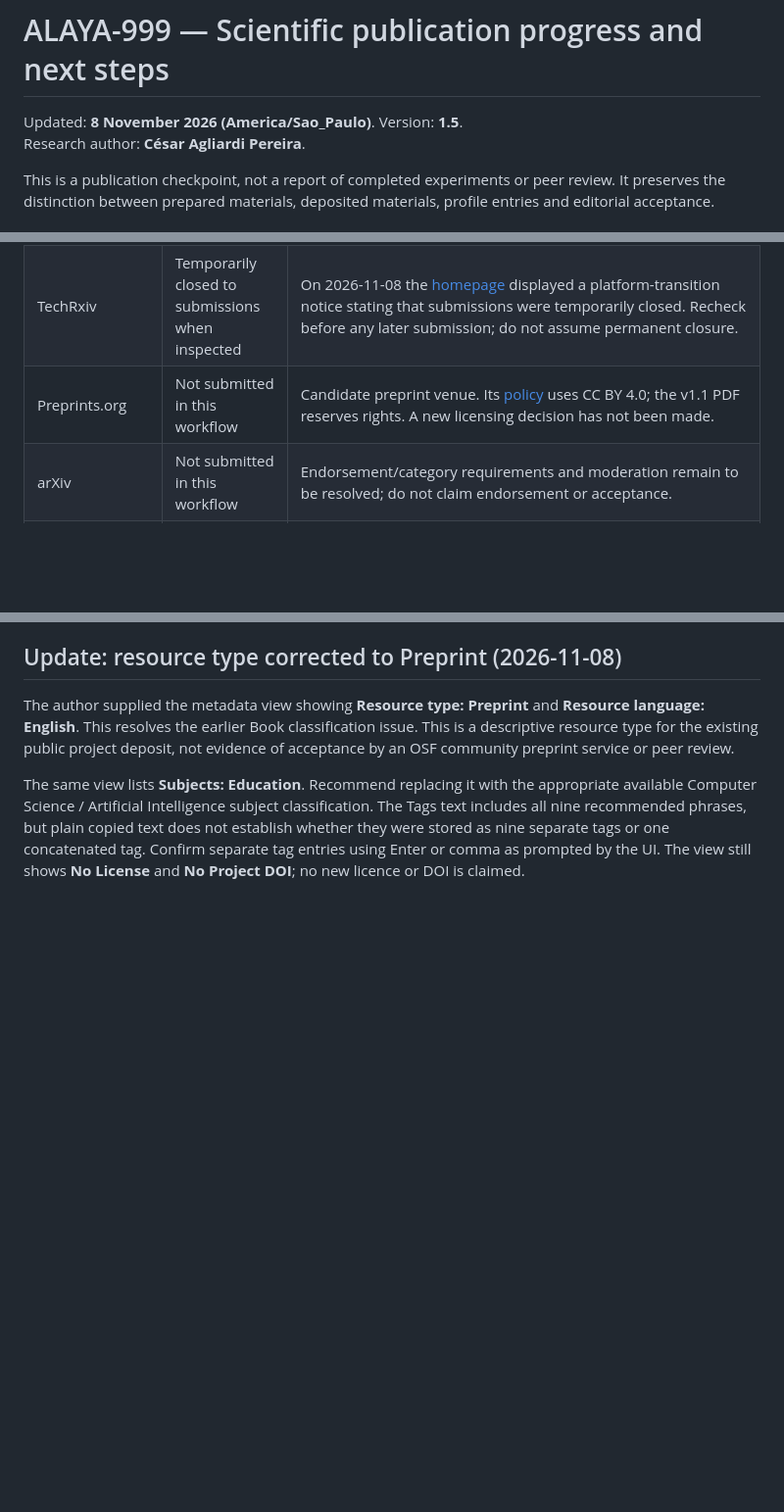
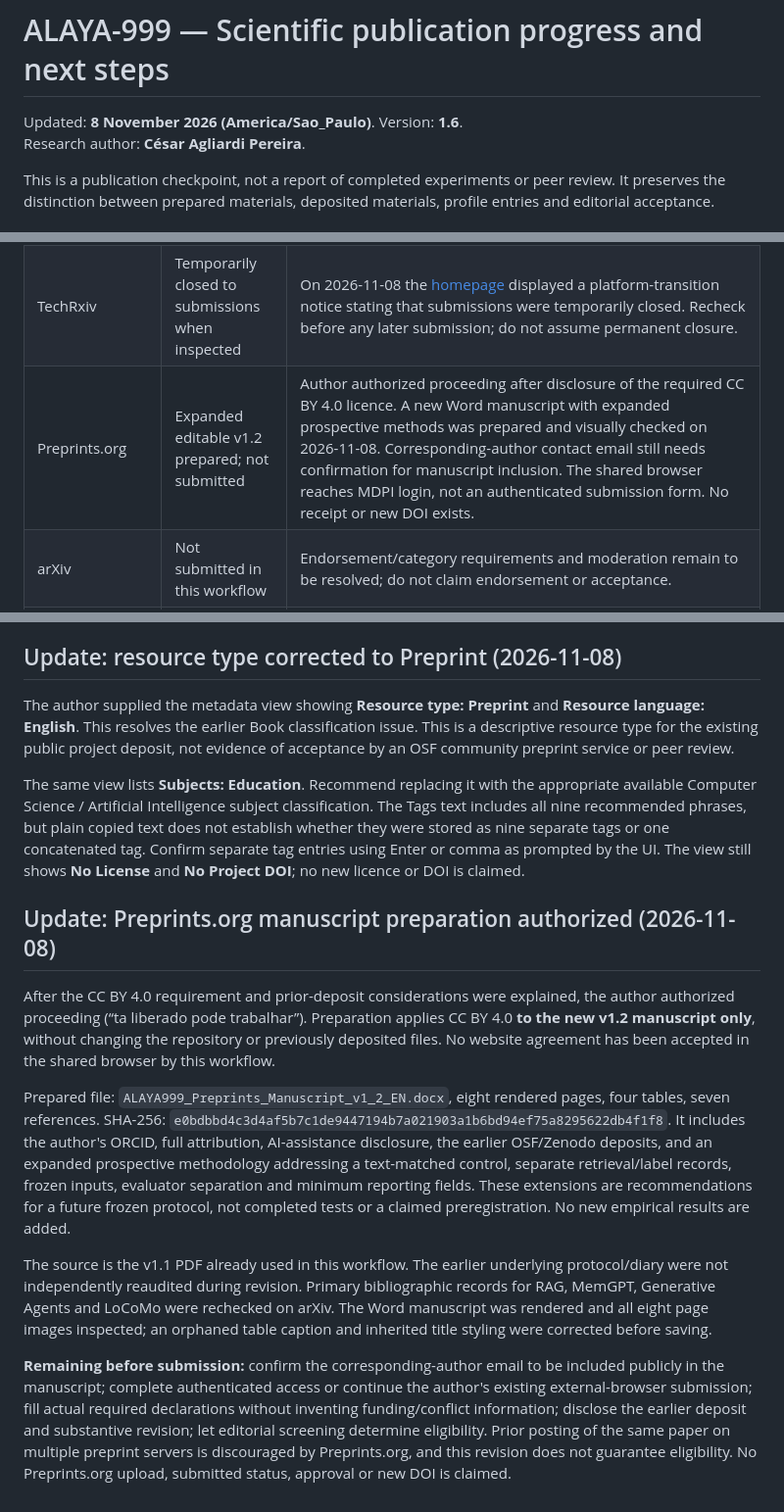
Before and after one commit to cesaragliardi-creator/alaya-999-public, a Markdown page: research/PUBLICATION_PROGRESS.md, 3 parts joined by grey strips. Shown at 98% size. Drawn GitHub-style; blank space fills up the shorter version.

Commit message:
Record expanded Preprints.org Word draft and remaining submission requirements

```diff
--- a/research/PUBLICATION_PROGRESS.md
+++ b/research/PUBLICATION_PROGRESS.md
@@ -1,6 +1,6 @@
 # ALAYA-999 — Scientific publication progress and next steps
 
-Updated: **8 November 2026 (America/Sao_Paulo)**. Version: **1.5**.
+Updated: **8 November 2026 (America/Sao_Paulo)**. Version: **1.6**.
 Research author: **César Agliardi Pereira**.
 
 This is a publication checkpoint, not a report of completed experiments or peer review. It preserves the distinction between prepared materials, deposited materials, profile entries and editorial acceptance.
@@ -15,7 +15,7 @@ This is a publication checkpoint, not a report of completed experiments or peer
 | Submission package | Prepared and saved for the author on 2026-11-08 | Filename: `ALAYA999_Submission_Package_20261108.zip`. Contains unchanged v1.1 PDF, English metadata in Markdown and JSON, Portuguese instructions, and SHA-256 manifest. The package is not uploaded to this repository by this checkpoint. |
 | OSF | Public project and PDF upload confirmed by author-supplied page | [wujns](https://osf.io/wujns). Activity log supplied on 2026-11-08 records project made public at 08:44 and PDF added at 08:46; storage shows **162.8 kB**. Supplied file screenshot shows `ALAYA_999_Functional_Continuity_Research_Paper_EN (1).pdf`. Anonymous retrieval and downloaded-byte identity have not been independently verified. This is a project deposit, not a preprint-service acceptance. |
 | TechRxiv | Temporarily closed to submissions when inspected | On 2026-11-08 the [homepage](https://www.techrxiv.org/) displayed a platform-transition notice stating that submissions were temporarily closed. Recheck before any later submission; do not assume permanent closure. |
-| Preprints.org | Not submitted in this workflow | Candidate preprint venue. Its [policy](https://www.preprints.org/about) uses CC BY 4.0; the v1.1 PDF reserves rights. A new licensing decision has not been made. |
+| Preprints.org | Expanded editable v1.2 prepared; not submitted | Author authorized proceeding after disclosure of the required CC BY 4.0 licence. A new Word manuscript with expanded prospective methods was prepared and visually checked on 2026-11-08. Corresponding-author contact email still needs confirmation for manuscript inclusion. The shared browser reaches MDPI login, not an authenticated submission form. No receipt or new DOI exists. |
 | arXiv | Not submitted in this workflow | Endorsement/category requirements and moderation remain to be resolved; do not claim endorsement or acceptance. |
 | Journal of Open Source Software (JOSS) | Future conditional target; not submitted | Requires a separate assessment of research-software scope, maturity, documentation, research use, and an appropriate open-source licence. The current methodological PDF is not by itself a qualifying software submission. |
 
@@ -84,3 +84,13 @@ The author supplied the OSF metadata page showing **Date Updated: Nov 8, 2026, 8
 The author supplied the metadata view showing **Resource type: Preprint** and **Resource language: English**. This resolves the earlier Book classification issue. This is a descriptive resource type for the existing public project deposit, not evidence of acceptance by an OSF community preprint service or peer review.
 
 The same view lists **Subjects: Education**. Recommend replacing it with the appropriate available Computer Science / Artificial Intelligence subject classification. The Tags text includes all nine recommended phrases, but plain copied text does not establish whether they were stored as nine separate tags or one concatenated tag. Confirm separate tag entries using Enter or comma as prompted by the UI. The view still shows **No License** and **No Project DOI**; no new licence or DOI is claimed.
+
+## Update: Preprints.org manuscript preparation authorized (2026-11-08)
+
+After the CC BY 4.0 requirement and prior-deposit considerations were explained, the author authorized proceeding (“ta liberado pode trabalhar”). Preparation applies CC BY 4.0 **to the new v1.2 manuscript only**, without changing the repository or previously deposited files. No website agreement has been accepted in the shared browser by this workflow.
+
+Prepared file: `ALAYA999_Preprints_Manuscript_v1_2_EN.docx`, eight rendered pages, four tables, seven references. SHA-256: `e0bdbbd4c3d4af5b7c1de9447194b7a021903a1b6bd94ef75a8295622db4f1f8`. It includes the author's ORCID, full attribution, AI-assistance disclosure, the earlier OSF/Zenodo deposits, and an expanded prospective methodology addressing a text-matched control, separate retrieval/label records, frozen inputs, evaluator separation and minimum reporting fields. These extensions are recommendations for a future frozen protocol, not completed tests or a claimed preregistration. No new empirical results are added.
+
+The source is the v1.1 PDF already used in this workflow. The earlier underlying protocol/diary were not independently reaudited during revision. Primary bibliographic records for RAG, MemGPT, Generative Agents and LoCoMo were rechecked on arXiv. The Word manuscript was rendered and all eight page images inspected; an orphaned table caption and inherited title styling were corrected before saving.
+
+**Remaining before submission:** confirm the corresponding-author email to be included publicly in the manuscript; complete authenticated access or continue the author's existing external-browser submission; fill actual required declarations without inventing funding/conflict information; disclose the earlier deposit and substantive revision; let editorial screening determine eligibility. Prior posting of the same paper on multiple preprint servers is discouraged by Preprints.org, and this revision does not guarantee eligibility. No Preprints.org upload, submitted status, approval or new DOI is claimed.
```
